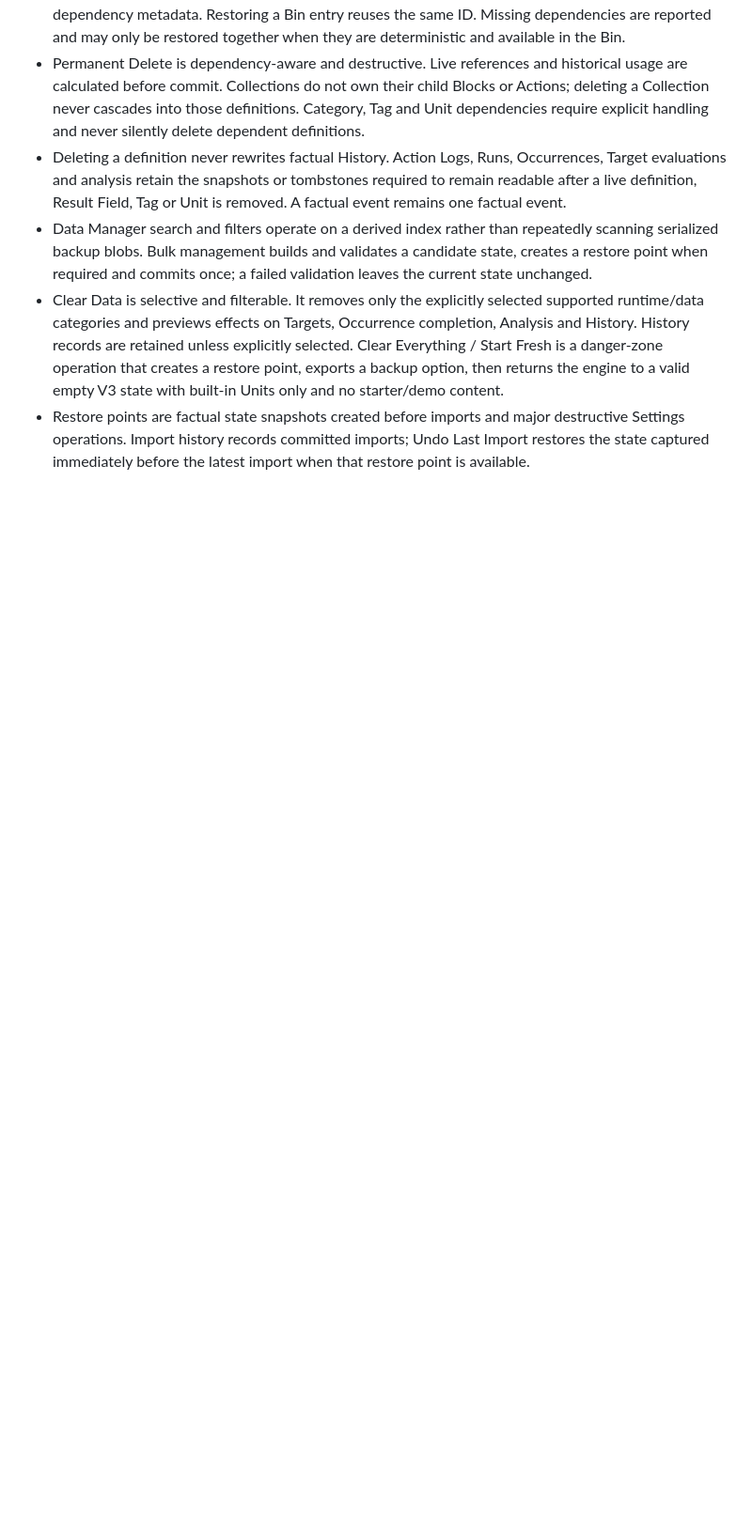
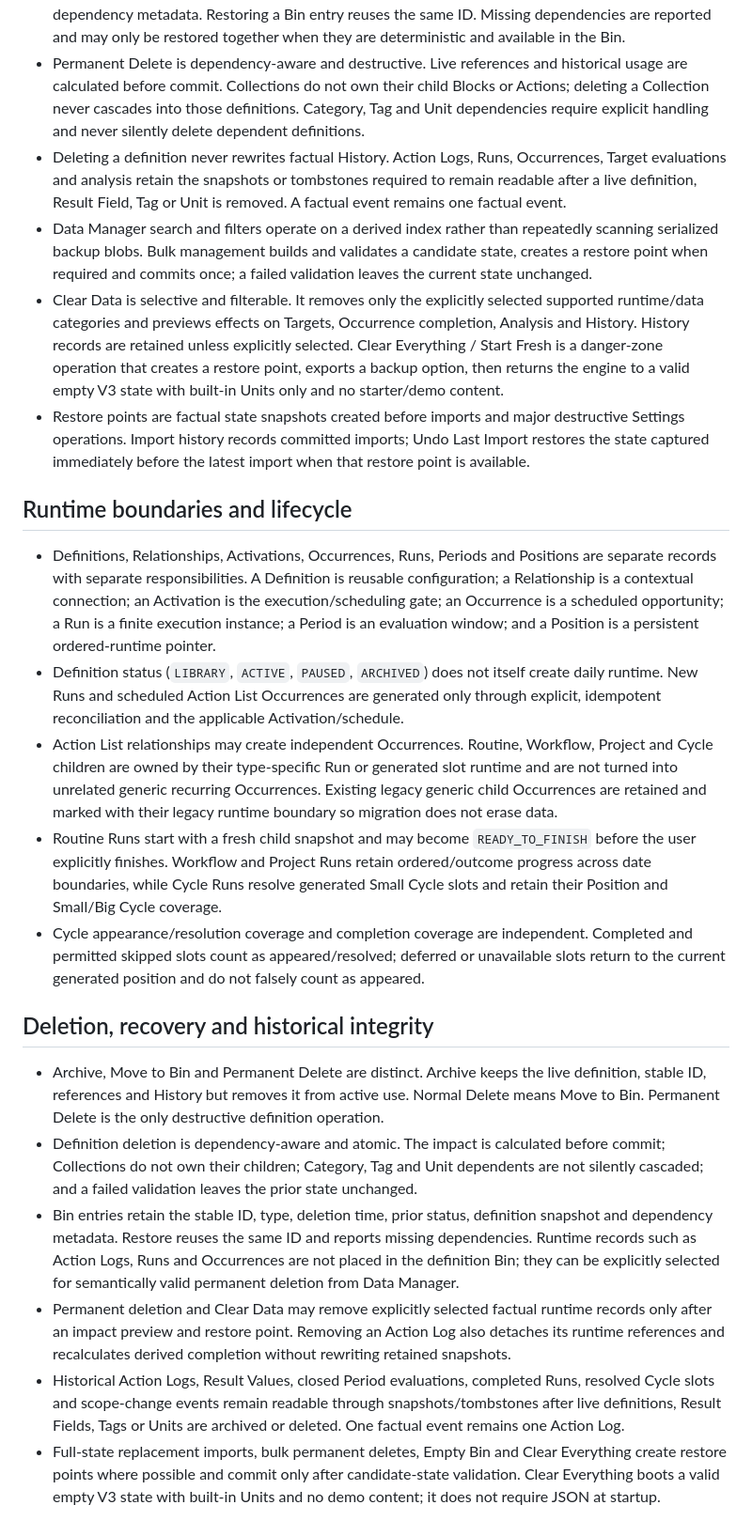
Before and after one commit to o-FOX-o/SAMT, a Markdown page: DOMAIN_RULES.md, the part around the change. Shown at 94% size. Rendered like a GitHub page; blank space fills up the shorter version.

Commit message:
Document V3 runtime and deletion boundaries

```diff
--- a/DOMAIN_RULES.md
+++ b/DOMAIN_RULES.md
@@ -75,3 +75,59 @@
   destructive Settings operations. Import history records committed imports;
   Undo Last Import restores the state captured immediately before the latest
   import when that restore point is available.
+
+## Runtime boundaries and lifecycle
+
+- Definitions, Relationships, Activations, Occurrences, Runs, Periods and
+  Positions are separate records with separate responsibilities. A
+  Definition is reusable configuration; a Relationship is a contextual
+  connection; an Activation is the execution/scheduling gate; an Occurrence
+  is a scheduled opportunity; a Run is a finite execution instance; a Period
+  is an evaluation window; and a Position is a persistent ordered-runtime
+  pointer.
+- Definition status (`LIBRARY`, `ACTIVE`, `PAUSED`, `ARCHIVED`) does not
+  itself create daily runtime. New Runs and scheduled Action List Occurrences
+  are generated only through explicit, idempotent reconciliation and the
+  applicable Activation/schedule.
+- Action List relationships may create independent Occurrences. Routine,
+  Workflow, Project and Cycle children are owned by their type-specific Run or
+  generated slot runtime and are not turned into unrelated generic recurring
+  Occurrences. Existing legacy generic child Occurrences are retained and
+  marked with their legacy runtime boundary so migration does not erase data.
+- Routine Runs start with a fresh child snapshot and may become
+  `READY_TO_FINISH` before the user explicitly finishes. Workflow and Project
+  Runs retain ordered/outcome progress across date boundaries, while Cycle
+  Runs resolve generated Small Cycle slots and retain their Position and
+  Small/Big Cycle coverage.
+- Cycle appearance/resolution coverage and completion coverage are independent.
+  Completed and permitted skipped slots count as appeared/resolved; deferred
+  or unavailable slots return to the current generated position and do not
+  falsely count as appeared.
+
+## Deletion, recovery and historical integrity
+
+- Archive, Move to Bin and Permanent Delete are distinct. Archive keeps the
+  live definition, stable ID, references and History but removes it from active
+  use. Normal Delete means Move to Bin. Permanent Delete is the only
+  destructive definition operation.
+- Definition deletion is dependency-aware and atomic. The impact is calculated
+  before commit; Collections do not own their children; Category, Tag and Unit
+  dependents are not silently cascaded; and a failed validation leaves the
+  prior state unchanged.
+- Bin entries retain the stable ID, type, deletion time, prior status,
+  definition snapshot and dependency metadata. Restore reuses the same ID and
+  reports missing dependencies. Runtime records such as Action Logs, Runs and
+  Occurrences are not placed in the definition Bin; they can be explicitly
+  selected for semantically valid permanent deletion from Data Manager.
+- Permanent deletion and Clear Data may remove explicitly selected factual
+  runtime records only after an impact preview and restore point. Removing an
+  Action Log also detaches its runtime references and recalculates derived
+  completion without rewriting retained snapshots.
+- Historical Action Logs, Result Values, closed Period evaluations, completed
+  Runs, resolved Cycle slots and scope-change events remain readable through
+  snapshots/tombstones after live definitions, Result Fields, Tags or Units
+  are archived or deleted. One factual event remains one Action Log.
+- Full-state replacement imports, bulk permanent deletes, Empty Bin and
+  Clear Everything create restore points where possible and commit only after
+  candidate-state validation. Clear Everything boots a valid empty V3 state
+  with built-in Units and no demo content; it does not require JSON at startup.
```
